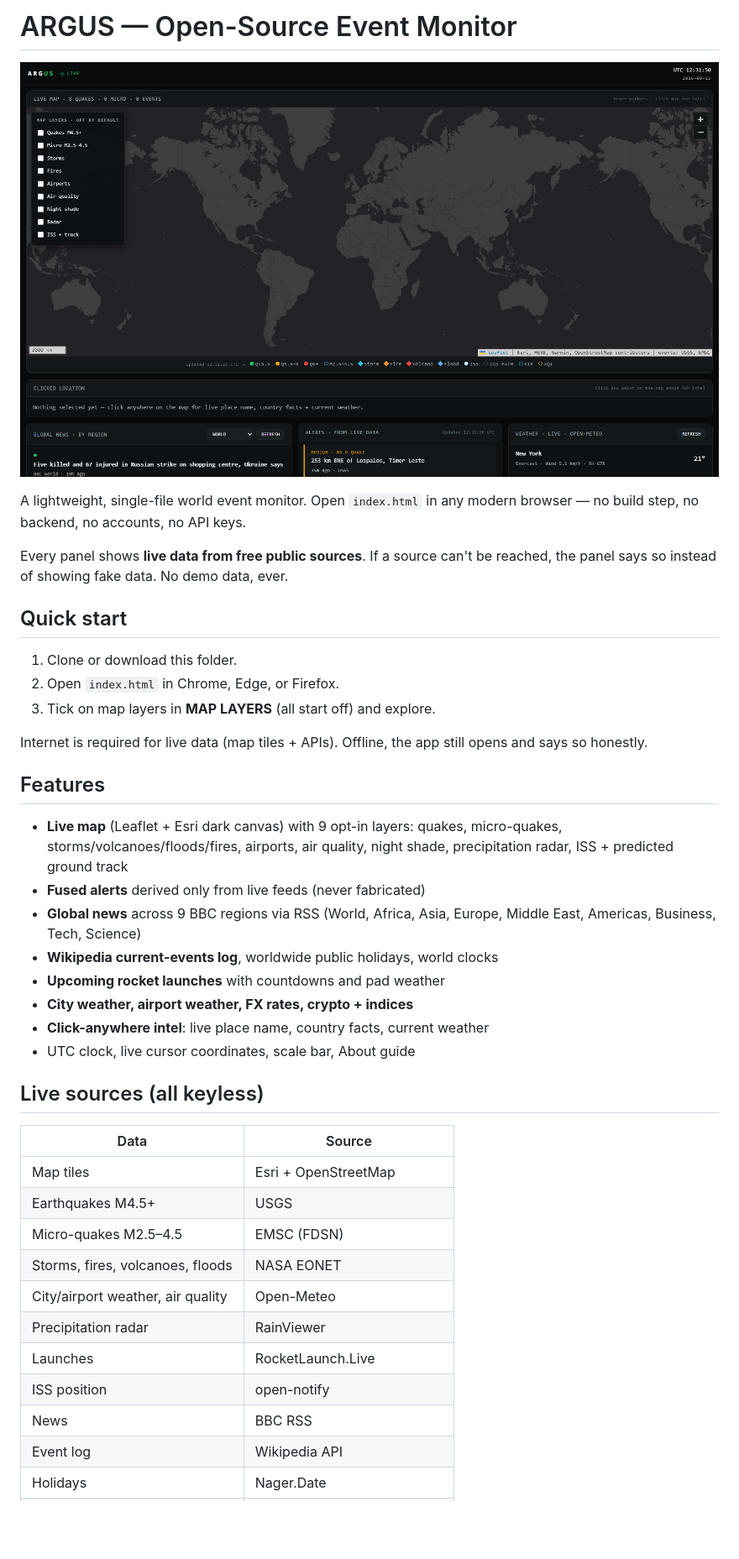
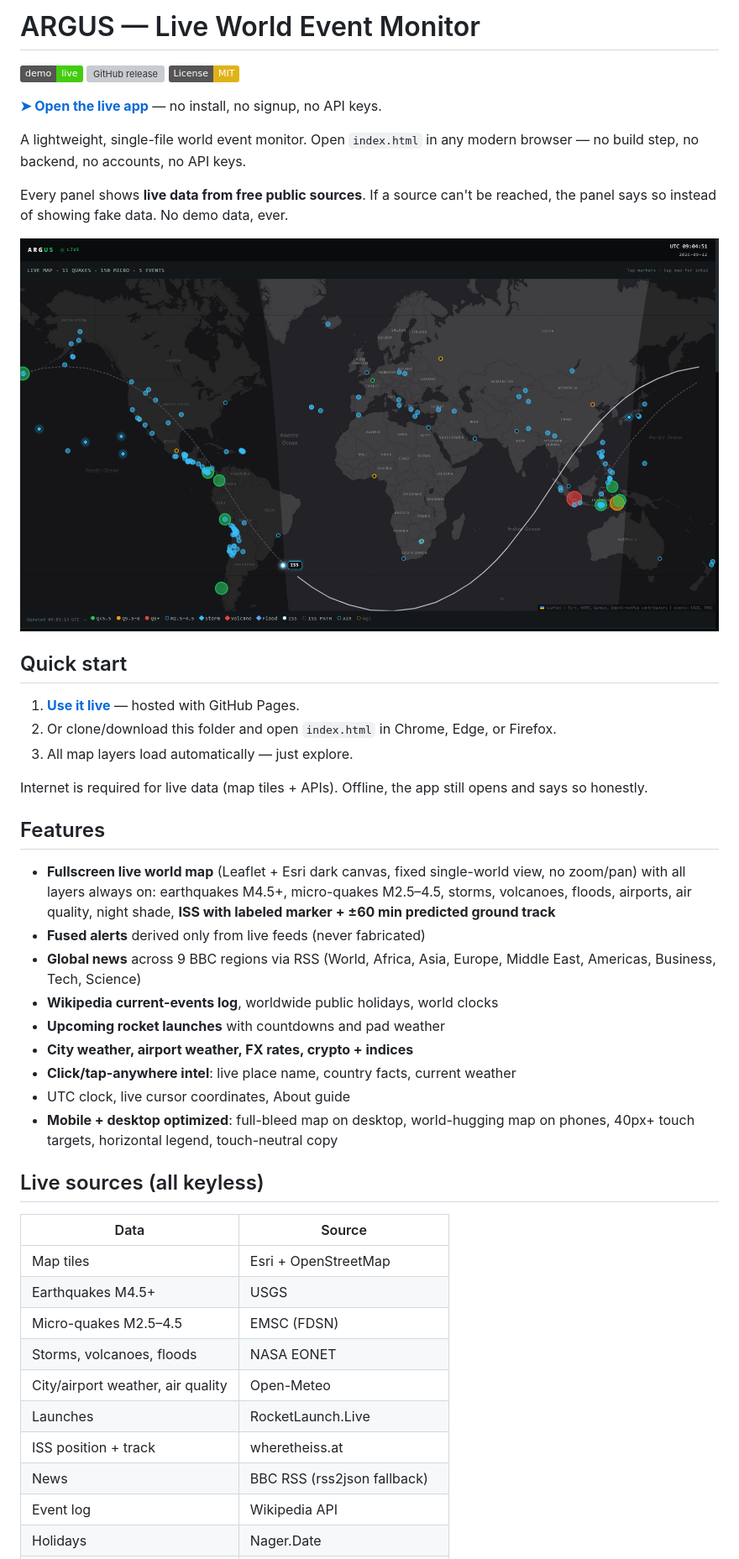
Before and after one commit to analogarcade/argus-world-monitor, a Markdown page: README.md, the part around the change printed below. Shown: that part at 84% size. GitHub-like rendering; pictures changed too: docs/screenshot.png; badges without logos; blank space fills up the shorter version; grey boxes are pictures that could not be loaded.

```diff
--- a/README.md
+++ b/README.md
@@ -1,6 +1,10 @@
-# ARGUS — Open-Source Event Monitor
+# ARGUS — Live World Event Monitor
 
-![ARGUS dashboard](docs/screenshot.png)
+[![Live Demo](https://img.shields.io/badge/demo-live-brightgreen)](https://analogarcade.github.io/argus-world-monitor/)
+[![GitHub release](https://img.shields.io/github/v/release/analogarcade/argus-world-monitor)](https://github.com/analogarcade/argus-world-monitor/releases)
+[![License: MIT](https://img.shields.io/badge/License-MIT-yellow.svg)](LICENSE)
+
+**[➤ Open the live app](https://analogarcade.github.io/argus-world-monitor/)** — no install, no signup, no API keys.
 
 A lightweight, single-file world event monitor. Open `index.html` in any modern
 browser — no build step, no backend, no accounts, no API keys.
@@ -8,28 +12,33 @@ browser — no build step, no backend, no accounts, no API keys.
 Every panel shows **live data from free public sources**. If a source can't be
 reached, the panel says so instead of showing fake data. No demo data, ever.
 
+![ARGUS dashboard](docs/screenshot.png)
+
 ## Quick start
 
-1. Clone or download this folder.
-2. Open `index.html` in Chrome, Edge, or Firefox.
-3. Tick on map layers in **MAP LAYERS** (all start off) and explore.
+1. **[Use it live](https://analogarcade.github.io/argus-world-monitor/)** — hosted with GitHub Pages.
+2. Or clone/download this folder and open `index.html` in Chrome, Edge, or Firefox.
+3. All map layers load automatically — just explore.
 
 Internet is required for live data (map tiles + APIs). Offline, the app still
 opens and says so honestly.
 
 ## Features
 
-- **Live map** (Leaflet + Esri dark canvas) with 9 opt-in layers:
-  quakes, micro-quakes, storms/volcanoes/floods/fires, airports, air quality,
-  night shade, precipitation radar, ISS + predicted ground track
+- **Fullscreen live world map** (Leaflet + Esri dark canvas, fixed single-world
+  view, no zoom/pan) with all layers always on: earthquakes M4.5+, micro-quakes
+  M2.5–4.5, storms, volcanoes, floods, airports, air quality, night shade,
+  **ISS with labeled marker + ±60 min predicted ground track**
 - **Fused alerts** derived only from live feeds (never fabricated)
 - **Global news** across 9 BBC regions via RSS (World, Africa, Asia, Europe,
   Middle East, Americas, Business, Tech, Science)
 - **Wikipedia current-events log**, worldwide public holidays, world clocks
 - **Upcoming rocket launches** with countdowns and pad weather
 - **City weather, airport weather, FX rates, crypto + indices**
-- **Click-anywhere intel**: live place name, country facts, current weather
-- UTC clock, live cursor coordinates, scale bar, About guide
+- **Click/tap-anywhere intel**: live place name, country facts, current weather
+- UTC clock, live cursor coordinates, About guide
+- **Mobile + desktop optimized**: full-bleed map on desktop, world-hugging map
+  on phones, 40px+ touch targets, horizontal legend, touch-neutral copy
 
 ## Live sources (all keyless)
 
@@ -38,12 +47,11 @@ opens and says so honestly.
 | Map tiles | Esri + OpenStreetMap |
 | Earthquakes M4.5+ | USGS |
 | Micro-quakes M2.5–4.5 | EMSC (FDSN) |
-| Storms, fires, volcanoes, floods | NASA EONET |
+| Storms, volcanoes, floods | NASA EONET |
 | City/airport weather, air quality | Open-Meteo |
-| Precipitation radar | RainViewer |
 | Launches | RocketLaunch.Live |
-| ISS position | open-notify |
-| News | BBC RSS |
+| ISS position + track | wheretheiss.at |
+| News | BBC RSS (rss2json fallback) |
 | Event log | Wikipedia API |
 | Holidays | Nager.Date |
 | FX rates | Frankfurter |
```
Also changed, not shown: other parts of README.md (+9 -2 lines), docs/og-preview.png (added), 1 other file.
